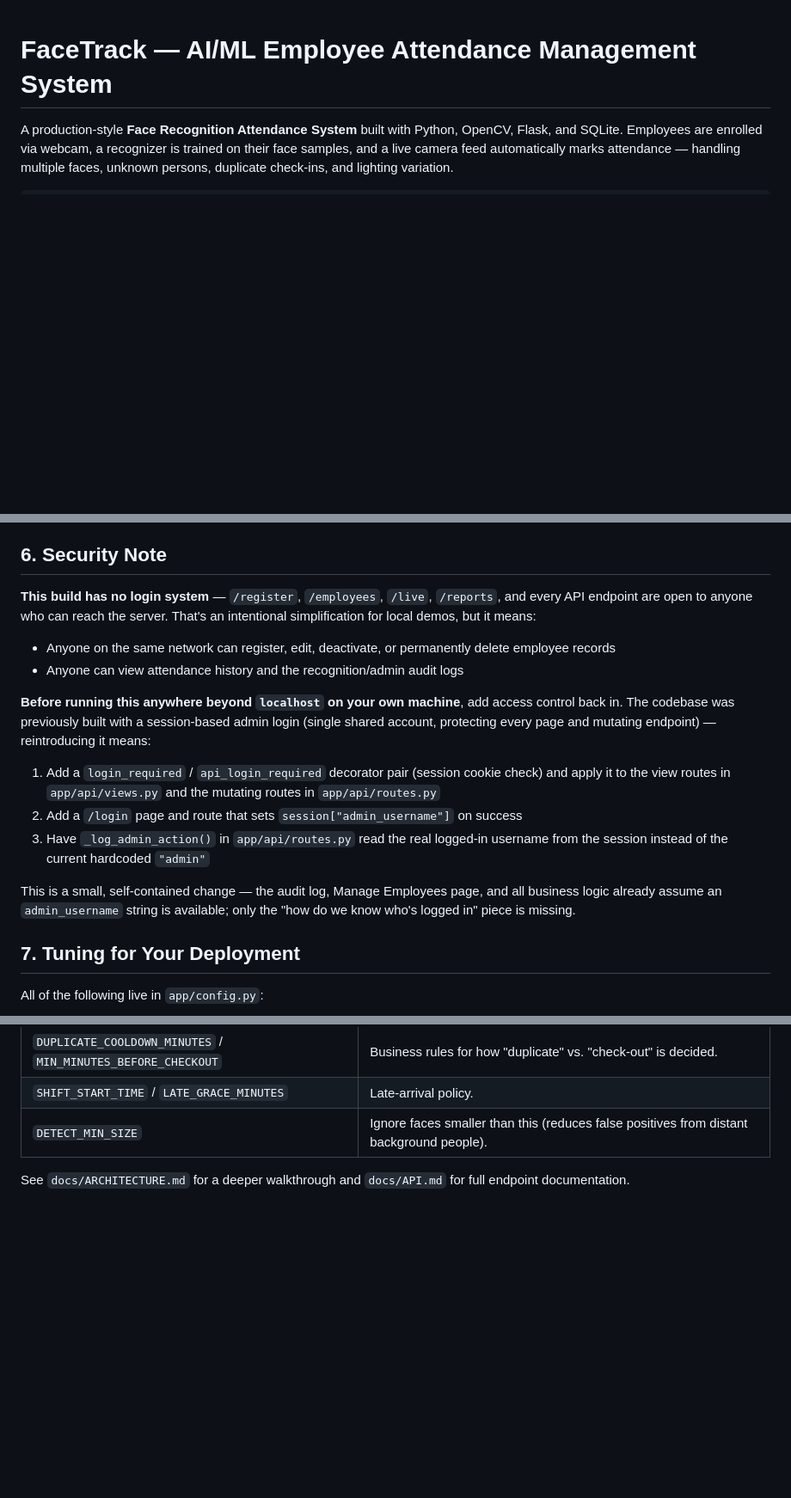
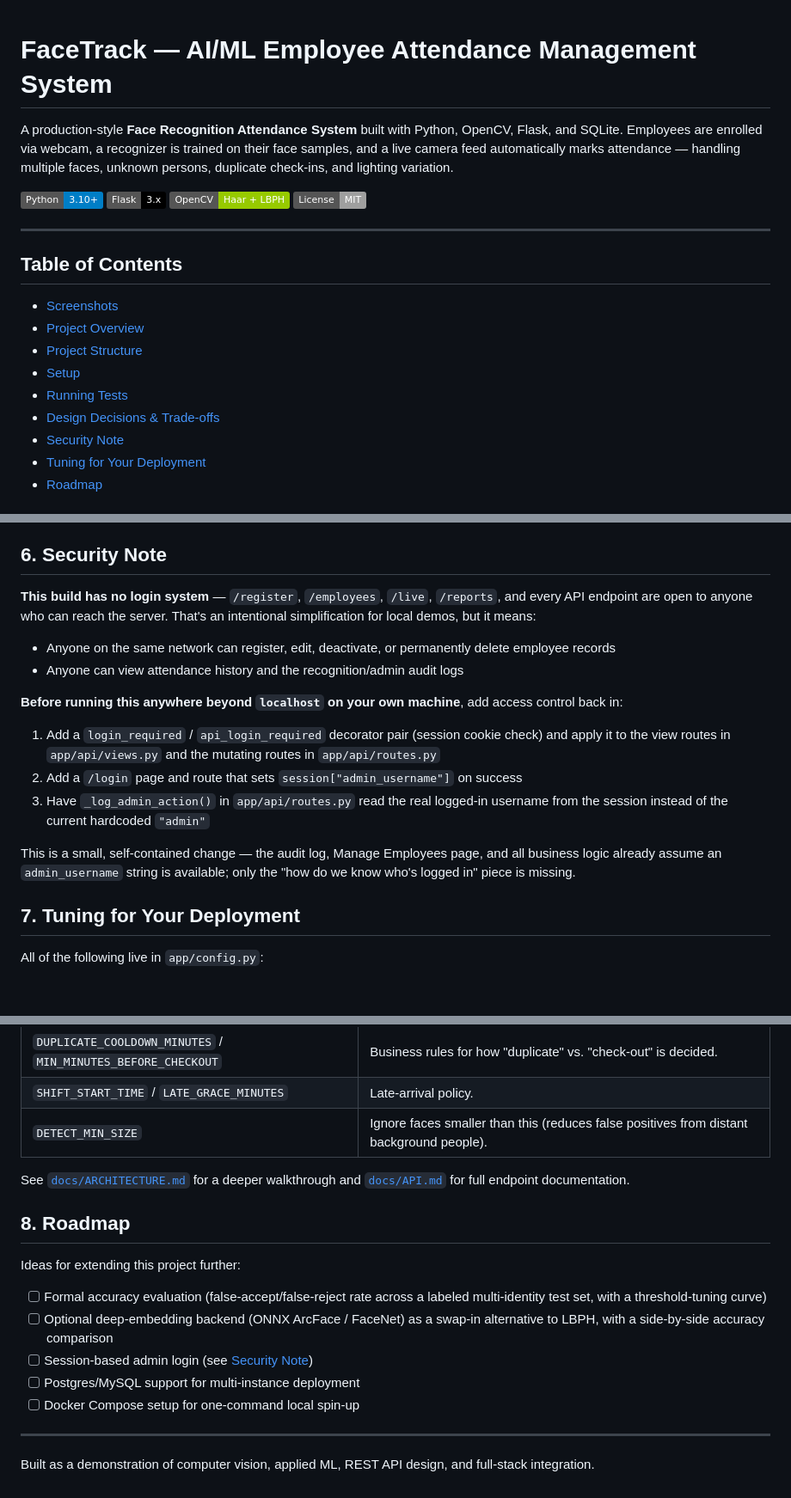
Before and after one commit to AbhijitRoy893/attendance-system, a Markdown page: README.md, 3 parts joined by grey strips. Shown at 86% size. Drawn GitHub-style; badges without logos; blank space fills up the shorter version.

```diff
--- a/README.md
+++ b/README.md
@@ -1,7 +1,23 @@
 # FaceTrack — AI/ML Employee Attendance Management System
 
-A production-style **Face Recognition Attendance System** built with Python,
-OpenCV, Flask, and SQLite. Employees are enrolled via webcam, a recognizer is
-trained on their face samples, and a live camera feed automatically marks
-attendance — handling multiple faces, unknown persons, duplicate check-ins,
-and lighting variation.
+A production-style **Face Recognition Attendance System** built with Python, OpenCV, Flask, and SQLite. Employees are enrolled via webcam, a recognizer is trained on their face samples, and a live camera feed automatically marks attendance — handling multiple faces, unknown persons, duplicate check-ins, and lighting variation.
+
+![Python](https://img.shields.io/badge/Python-3.10%2B-blue)
+![Flask](https://img.shields.io/badge/Flask-3.x-black)
+![OpenCV](https://img.shields.io/badge/OpenCV-Haar%20%2B%20LBPH-green)
+![License](https://img.shields.io/badge/License-MIT-lightgrey)
+
+---
+
+## Table of Contents
+
+- [Screenshots](#screenshots)
+- [Project Overview](#1-project-overview)
+- [Project Structure](#2-project-structure)
+- [Setup](#3-setup)
+- [Running Tests](#4-running-tests)
+- [Design Decisions & Trade-offs](#5-design-decisions--trade-offs)
+- [Security Note](#6-security-note)
+- [Tuning for Your Deployment](#7-tuning-for-your-deployment)
+- [Roadmap](#8-roadmap)
+
@@ -162,30 +165,18 @@ so the suite runs standalone with no camera or external services required.
 
 ## 6. Security Note
 
-**This build has no login system** — `/register`, `/employees`, `/live`,
-`/reports`, and every API endpoint are open to anyone who can reach the
-server. That's an intentional simplification for local demos, but it means:
+**This build has no login system** — `/register`, `/employees`, `/live`, `/reports`, and every API endpoint are open to anyone who can reach the server. That's an intentional simplification for local demos, but it means:
 
-- Anyone on the same network can register, edit, deactivate, or
-  permanently delete employee records
+- Anyone on the same network can register, edit, deactivate, or permanently delete employee records
 - Anyone can view attendance history and the recognition/admin audit logs
 
-**Before running this anywhere beyond `localhost` on your own machine**,
-add access control back in. The codebase was previously built with a
-session-based admin login (single shared account, protecting every page
-and mutating endpoint) — reintroducing it means:
+**Before running this anywhere beyond `localhost` on your own machine**, add access control back in:
 
-1. Add a `login_required` / `api_login_required` decorator pair (session
-   cookie check) and apply it to the view routes in `app/api/views.py` and
-   the mutating routes in `app/api/routes.py`
-2. Add a `/login` page and route that sets `session["admin_username"]`
-   on success
-3. Have `_log_admin_action()` in `app/api/routes.py` read the real logged-in
-   username from the session instead of the current hardcoded `"admin"`
+1. Add a `login_required` / `api_login_required` decorator pair (session cookie check) and apply it to the view routes in `app/api/views.py` and the mutating routes in `app/api/routes.py`
+2. Add a `/login` page and route that sets `session["admin_username"]` on success
+3. Have `_log_admin_action()` in `app/api/routes.py` read the real logged-in username from the session instead of the current hardcoded `"admin"`
 
-This is a small, self-contained change — the audit log, Manage Employees
-page, and all business logic already assume an `admin_username` string is
-available; only the "how do we know who's logged in" piece is missing.
+This is a small, self-contained change — the audit log, Manage Employees page, and all business logic already assume an `admin_username` string is available; only the "how do we know who's logged in" piece is missing.
 
 ## 7. Tuning for Your Deployment
 
@@ -199,5 +190,18 @@ All of the following live in `app/config.py`:
 | `SHIFT_START_TIME` / `LATE_GRACE_MINUTES` | Late-arrival policy. |
 | `DETECT_MIN_SIZE` | Ignore faces smaller than this (reduces false positives from distant background people). |
 
-See `docs/ARCHITECTURE.md` for a deeper walkthrough and `docs/API.md` for
-full endpoint documentation.
+See [`docs/ARCHITECTURE.md`](docs/ARCHITECTURE.md) for a deeper walkthrough and [`docs/API.md`](docs/API.md) for full endpoint documentation.
+
+## 8. Roadmap
+
+Ideas for extending this project further:
+
+- [ ] Formal accuracy evaluation (false-accept/false-reject rate across a labeled multi-identity test set, with a threshold-tuning curve)
+- [ ] Optional deep-embedding backend (ONNX ArcFace / FaceNet) as a swap-in alternative to LBPH, with a side-by-side accuracy comparison
+- [ ] Session-based admin login (see [Security Note](#6-security-note))
+- [ ] Postgres/MySQL support for multi-instance deployment
+- [ ] Docker Compose setup for one-command local spin-up
+
+---
+
+Built as a demonstration of computer vision, applied ML, REST API design, and full-stack integration.
```
Also changed, not shown: other parts of README.md (+32 -45 lines).
